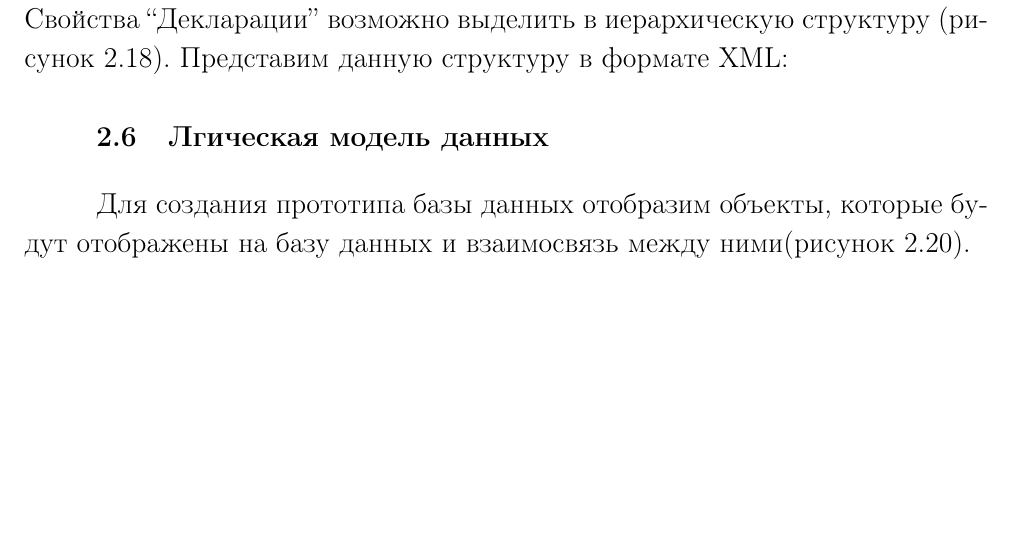
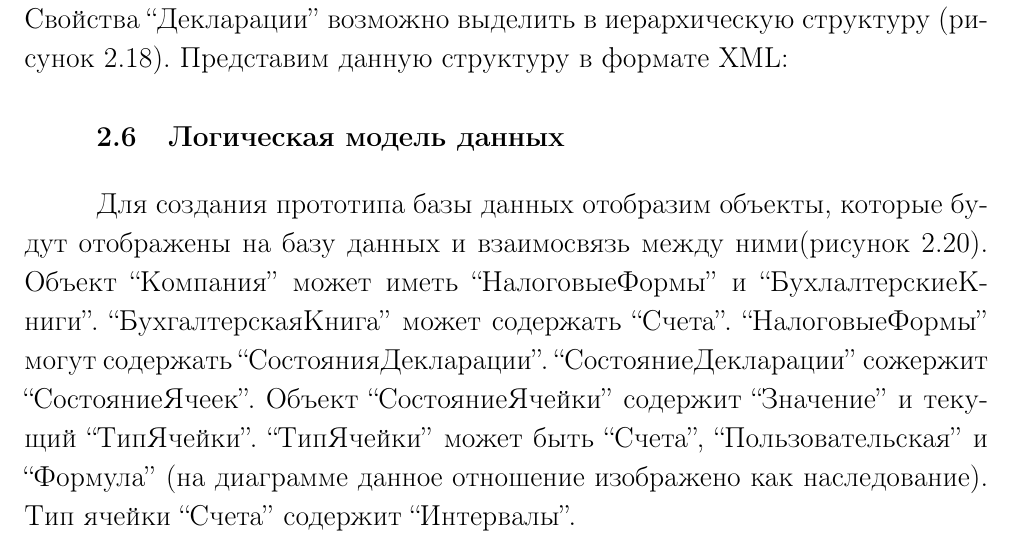
Before and after one commit to whiter4bbit/diploma, a LaTeX document (whiter4bbit-sem10.tex): part of page 34 of 43, cut so that both start at the same text, the shorter picture padded with empty space. Compiled offline with pdfLaTeX.

```diff
--- a/whiter4bbit-sem10.tex
+++ b/whiter4bbit-sem10.tex
@@ -613,8 +613,8 @@
   \caption{Представление объекта ``Декларация'' в формате XML}
 \end{figure}
 
-\section{Лгическая модель данных}
-Для создания прототипа базы данных отобразим объекты, которые будут отображены на базу данных и взаимосвязь между ними(рисунок~\ref{pic:domain_model}).
+\section{Логическая модель данных}
+Для создания прототипа базы данных отобразим объекты, которые будут отображены на базу данных и взаимосвязь между ними(рисунок~\ref{pic:domain_model}). Объект ``Компания'' может иметь ``НалоговыеФормы'' и ``БухлалтерскиеКниги''. ``БухгалтерскаяКнига'' может содержать ``Счета''. ``НалоговыеФормы'' могут содержать ``СостоянияДекларации''. ``СостояниеДекларации'' сожержит ``СостояниеЯчеек''. Объект ``СостояниеЯчейки'' содержит ``Значение'' и текущий ``ТипЯчейки''. ``ТипЯчейки'' может быть ``Счета'', ``Пользовательская'' и ``Формула'' (на диаграмме данное отношение изображено как наследование). Тип ячейки ``Счета'' содержит ``Интервалы''.
 
 \begin{figure}
   \centering
```
Also changed, not shown: whiter4bbit-sem10.tex (2 more changed lines), 3 other files.
